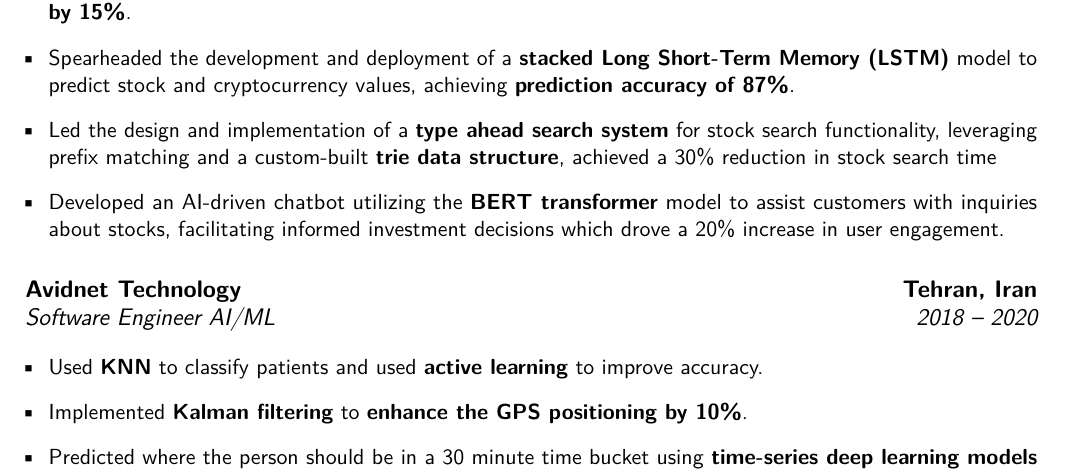
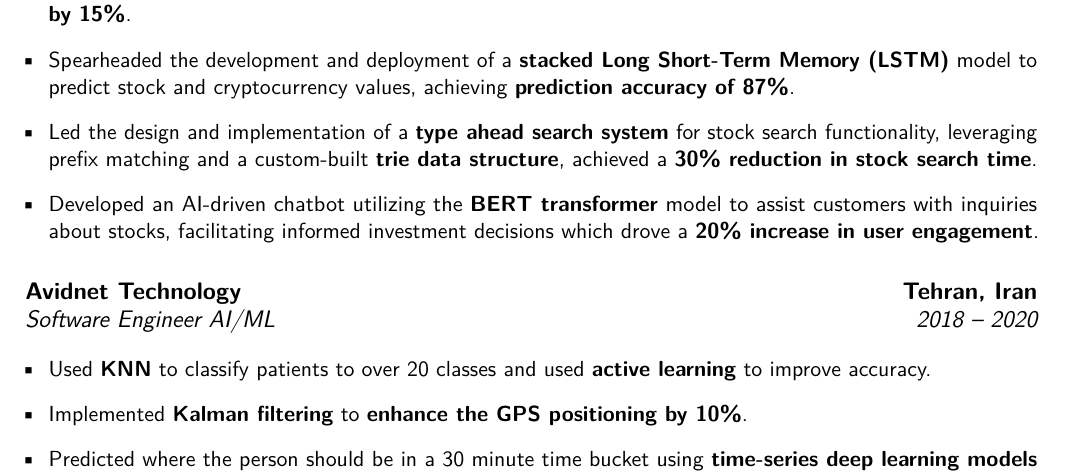
Before and after one commit to elaheh-dastan/elaheh-dastan.pdf, a LaTeX CV (src/ml.tex, which reads src/resume-ml/experience.tex): part of page 2 of 3, cut so that both start at the same text. Compiled offline with pdfLaTeX.

Commit message:
Update experience.tex

```diff
--- a/src/resume-ml/experience.tex
+++ b/src/resume-ml/experience.tex
@@ -34,8 +34,8 @@
             \item Implemented \textbf{Collaborative Filtering} for stock suggestions to customers, resulting in \textbf{30\% reduction in app search time}.
             \item Developed a \textbf{CRF}-based model for \textbf{NER} that assisted address search engine to \textbf{increase successful searches by 15\%}.
             \item Spearheaded the development and deployment of a \textbf{stacked Long Short-Term Memory (LSTM)} model to predict stock and cryptocurrency values, achieving \textbf{prediction accuracy of 87\%}.
-            \item Led the design and implementation of a \textbf{type ahead search system} for stock search functionality, leveraging prefix matching and a custom-built \textbf{trie data structure}, achieved a 30\% reduction in stock search time
-            \item Developed an AI-driven chatbot utilizing the \textbf{BERT transformer} model to assist customers with inquiries about stocks, facilitating informed investment decisions which drove a 20\% increase in user engagement.
+            \item Led the design and implementation of a \textbf{type ahead search system} for stock search functionality, leveraging prefix matching and a custom-built \textbf{trie data structure}, achieved a \textbf{30\% reduction in stock search time}.
+            \item Developed an AI-driven chatbot utilizing the \textbf{BERT transformer} model to assist customers with inquiries about stocks, facilitating informed investment decisions which drove a \textbf{20\% increase in user engagement}.
       \end{itemize}
 }
 
@@ -44,7 +44,7 @@
 \cventry{2018 -- 2020}{Software Engineer AI/ML}{Avidnet Technology}{Tehran, Iran}{}{
       \vspace{.4cm}
       \begin{itemize}[label=\textbullet]
-            \item Used \textbf{KNN} to classify patients and used \textbf{active learning} to improve accuracy.
+            \item Used \textbf{KNN} to classify patients to over 20 classes and used \textbf{active learning} to improve accuracy.
             \item Implemented \textbf{Kalman filtering} to \textbf{enhance the GPS positioning by 10\%}.
             \item Predicted where the person should be in a 30 minute time bucket using \textbf{time-series deep learning models} and alert otherwise.
             \item Employed \textbf{Tensorflow Lite} for models to \textbf{reduce memory usage by 50\%} to be able to run the model on mobile phones.
```
